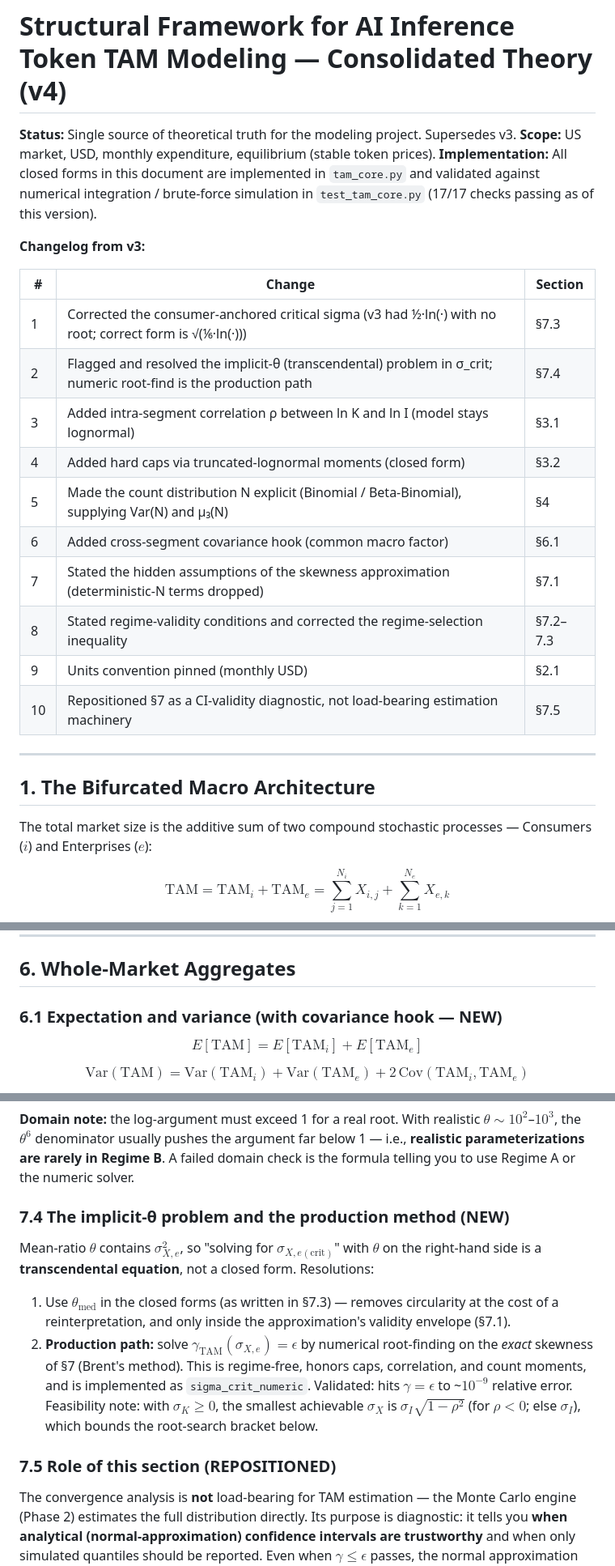
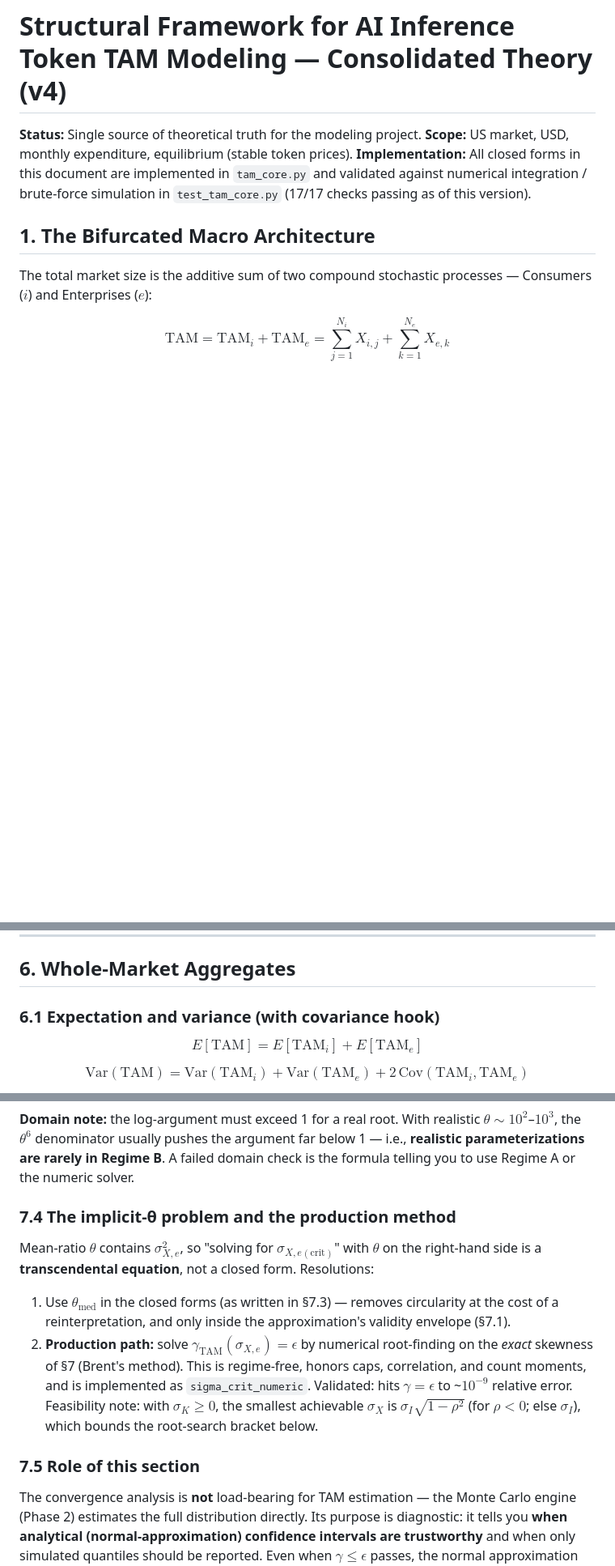
Before and after one commit to sdbhide/token_TAM_US, a Markdown page: ai_inference_tam_theory_v4.md, 3 parts joined by grey strips. Shown at 81% size. GitHub-like rendering; blank space fills up the shorter version.

```diff
--- a/ai_inference_tam_theory_v4.md
+++ b/ai_inference_tam_theory_v4.md
@@ -1,25 +1,9 @@
 # Structural Framework for AI Inference Token TAM Modeling — Consolidated Theory (v4)
 
-**Status:** Single source of theoretical truth for the modeling project. Supersedes v3.
+**Status:** Single source of theoretical truth for the modeling project.
 **Scope:** US market, USD, monthly expenditure, equilibrium (stable token prices).
 **Implementation:** All closed forms in this document are implemented in `tam_core.py` and validated against numerical integration / brute-force simulation in `test_tam_core.py` (17/17 checks passing as of this version).
 
-**Changelog from v3:**
-
-| # | Change | Section |
-|---|--------|---------|
-| 1 | Corrected the consumer-anchored critical sigma (v3 had ½·ln(·) with no root; correct form is √(⅙·ln(·))) | §7.3 |
-| 2 | Flagged and resolved the implicit-θ (transcendental) problem in σ_crit; numeric root-find is the production path | §7.4 |
-| 3 | Added intra-segment correlation ρ between ln K and ln I (model stays lognormal) | §3.1 |
-| 4 | Added hard caps via truncated-lognormal moments (closed form) | §3.2 |
-| 5 | Made the count distribution N explicit (Binomial / Beta-Binomial), supplying Var(N) and μ₃(N) | §4 |
-| 6 | Added cross-segment covariance hook (common macro factor) | §6.1 |
-| 7 | Stated the hidden assumptions of the skewness approximation (deterministic-N terms dropped) | §7.1 |
-| 8 | Stated regime-validity conditions and corrected the regime-selection inequality | §7.2–7.3 |
-| 9 | Units convention pinned (monthly USD) | §2.1 |
-| 10 | Repositioned §7 as a CI-validity diagnostic, not load-bearing estimation machinery | §7.5 |
-
----
 
 ## 1. The Bifurcated Macro Architecture
 
@@ -140,7 +119,7 @@ The third line is the exact third-cumulant expansion of a compound sum (cumulant
 
 ## 6. Whole-Market Aggregates
 
-### 6.1 Expectation and variance (with covariance hook — NEW)
+### 6.1 Expectation and variance (with covariance hook)
 
 $$E[\text{TAM}] = E[\text{TAM}_i] + E[\text{TAM}_e]$$
 
@@ -203,14 +182,14 @@ $$\boxed{\;\sigma_{X,e(\text{crit})} = \sqrt{\frac{1}{6}\ln\!\left(\frac{\epsilo
 
 **Domain note:** the log-argument must exceed 1 for a real root. With realistic $\theta \sim 10^2$–$10^3$, the $\theta^6$ denominator usually pushes the argument far below 1 — i.e., **realistic parameterizations are rarely in Regime B**. A failed domain check is the formula telling you to use Regime A or the numeric solver.
 
-### 7.4 The implicit-θ problem and the production method (NEW)
+### 7.4 The implicit-θ problem and the production method
 
 Mean-ratio $\theta$ contains $\sigma_{X,e}^2$, so "solving for $\sigma_{X,e(\text{crit})}$" with $\theta$ on the right-hand side is a **transcendental equation**, not a closed form. Resolutions:
 
 1. Use $\theta_\text{med}$ in the closed forms (as written in §7.3) — removes circularity at the cost of a reinterpretation, and only inside the approximation's validity envelope (§7.1).
 2. **Production path:** solve $\gamma_{\text{TAM}}(\sigma_{X,e}) = \epsilon$ by numerical root-finding on the *exact* skewness of §7 (Brent's method). This is regime-free, honors caps, correlation, and count moments, and is implemented as `sigma_crit_numeric`. Validated: hits $\gamma = \epsilon$ to ~$10^{-9}$ relative error. Feasibility note: with $\sigma_K \ge 0$, the smallest achievable $\sigma_X$ is $\sigma_I\sqrt{1-\rho^2}$ (for $\rho<0$; else $\sigma_I$), which bounds the root-search bracket below.
 
-### 7.5 Role of this section (REPOSITIONED)
+### 7.5 Role of this section
 
 The convergence analysis is **not** load-bearing for TAM estimation — the Monte Carlo engine (Phase 2) estimates the full distribution directly. Its purpose is diagnostic: it tells you **when analytical (normal-approximation) confidence intervals are trustworthy** and when only simulated quantiles should be reported. Even when $\gamma \le \epsilon$ passes, the normal approximation can fail in the far tails with heavy-tailed $X_e$ and modest $E[N_e]$; Phase 4's QQ-plot panel validates this empirically. The headline insight survives intact: *the speed of convergence to Gaussian predictability is tethered to the scale gap θ between retail and commercial tiers* — and, post-correction, to the enterprise concentration $\sigma_{X,e}$ and the hard cap, which the smoke tests show are the dominant levers.
 
```
Also changed, not shown: other parts of ai_inference_tam_theory_v4.md (+11 -16 lines).
